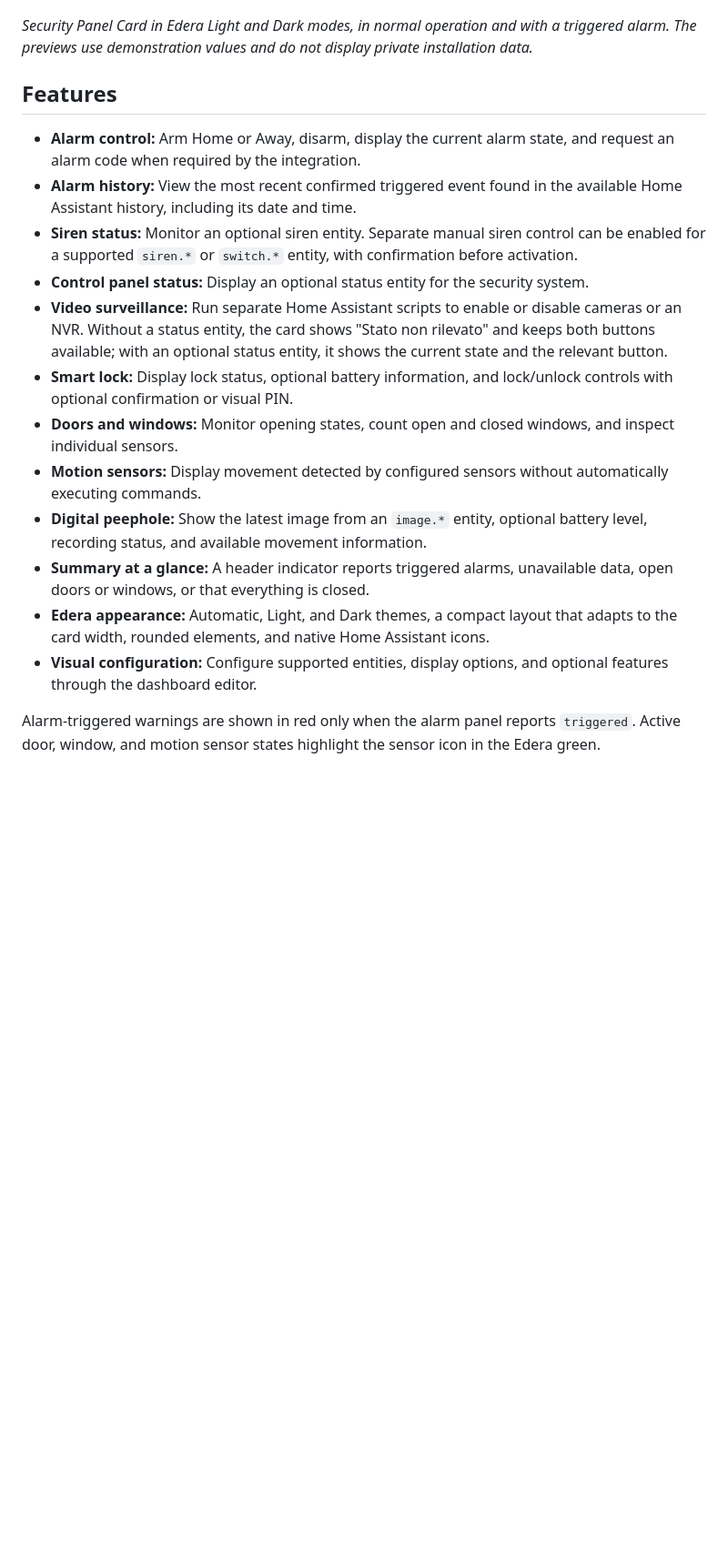
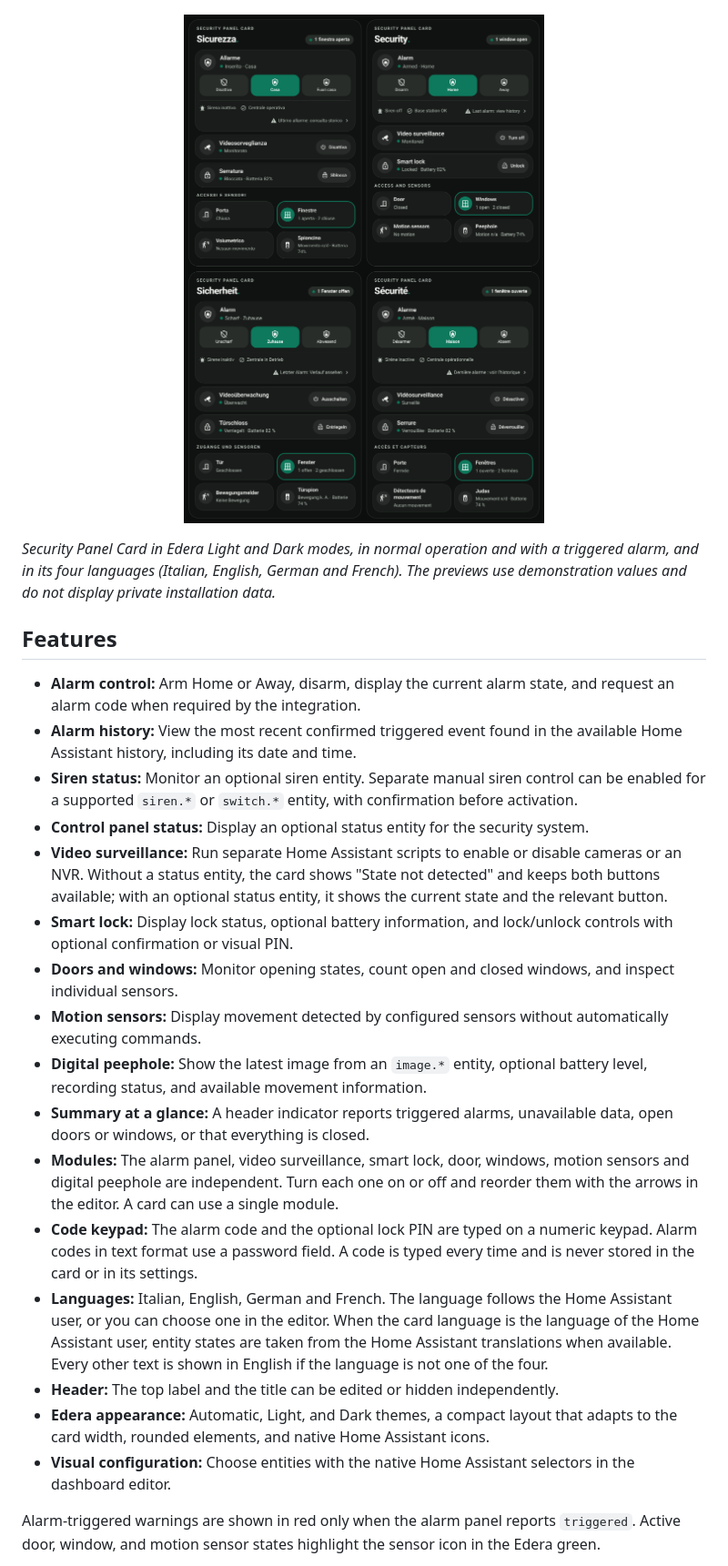
Before and after one commit to luigi-regolo/security-panel-card, a Markdown page: README.md, the part around one of its changes. Shown at 91% size. GitHub-like rendering; pictures changed too: assets/security-panel-languages.png (added); blank space fills up the shorter version.

```diff
--- a/README.md
+++ b/README.md
@@ -25,7 +27,11 @@ The card uses entities and services already configured in Home Assistant. It is
   <img src="assets/security-panel-alarm-dark.png" alt="Security Panel Card — triggered alarm, Edera Dark" width="300" />
 </p>
 
-*Security Panel Card in Edera Light and Dark modes, in normal operation and with a triggered alarm. The previews use demonstration values and do not display private installation data.*
+<p align="center">
+  <img src="assets/security-panel-languages.png" alt="Security Panel Card — Italian, English, German and French" width="620" />
+</p>
+
+*Security Panel Card in Edera Light and Dark modes, in normal operation and with a triggered alarm, and in its four languages (Italian, English, German and French). The previews use demonstration values and do not display private installation data.*
 
 ## Features
 
@@ -33,14 +39,18 @@ The card uses entities and services already configured in Home Assistant. It is
 - **Alarm history:** View the most recent confirmed triggered event found in the available Home Assistant history, including its date and time.
 - **Siren status:** Monitor an optional siren entity. Separate manual siren control can be enabled for a supported `siren.*` or `switch.*` entity, with confirmation before activation.
 - **Control panel status:** Display an optional status entity for the security system.
-- **Video surveillance:** Run separate Home Assistant scripts to enable or disable cameras or an NVR. Without a status entity, the card shows "Stato non rilevato" and keeps both buttons available; with an optional status entity, it shows the current state and the relevant button.
+- **Video surveillance:** Run separate Home Assistant scripts to enable or disable cameras or an NVR. Without a status entity, the card shows "State not detected" and keeps both buttons available; with an optional status entity, it shows the current state and the relevant button.
 - **Smart lock:** Display lock status, optional battery information, and lock/unlock controls with optional confirmation or visual PIN.
 - **Doors and windows:** Monitor opening states, count open and closed windows, and inspect individual sensors.
 - **Motion sensors:** Display movement detected by configured sensors without automatically executing commands.
 - **Digital peephole:** Show the latest image from an `image.*` entity, optional battery level, recording status, and available movement information.
 - **Summary at a glance:** A header indicator reports triggered alarms, unavailable data, open doors or windows, or that everything is closed.
+- **Modules:** The alarm panel, video surveillance, smart lock, door, windows, motion sensors and digital peephole are independent. Turn each one on or off and reorder them with the arrows in the editor. A card can use a single module.
+- **Code keypad:** The alarm code and the optional lock PIN are typed on a numeric keypad. Alarm codes in text format use a password field. A code is typed every time and is never stored in the card or in its settings.
+- **Languages:** Italian, English, German and French. The language follows the Home Assistant user, or you can choose one in the editor. When the card language is the language of the Home Assistant user, entity states are taken from the Home Assistant translations when available. Every other text is shown in English if the language is not one of the four.
+- **Header:** The top label and the title can be edited or hidden independently.
 - **Edera appearance:** Automatic, Light, and Dark themes, a compact layout that adapts to the card width, rounded elements, and native Home Assistant icons.
-- **Visual configuration:** Configure supported entities, display options, and optional features through the dashboard editor.
+- **Visual configuration:** Choose entities with the native Home Assistant selectors in the dashboard editor.
 
 Alarm-triggered warnings are shown in red only when the alarm panel reports `triggered`. Active door, window, and motion sensor states highlight the sensor icon in the Edera green.
 
```
Also changed, not shown: other parts of README.md (+9 -47 lines), 4 other files.
